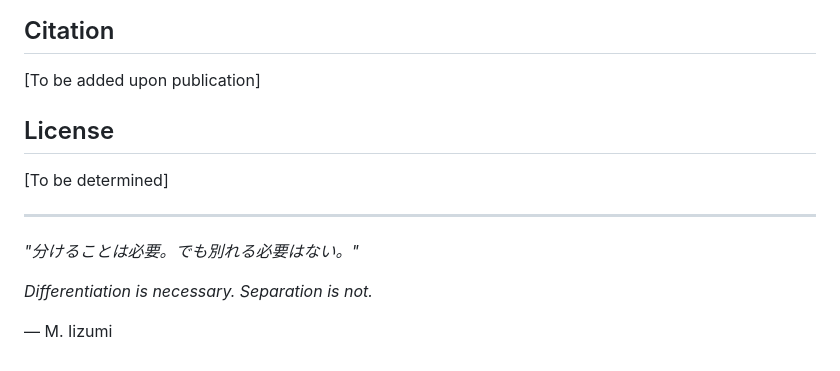
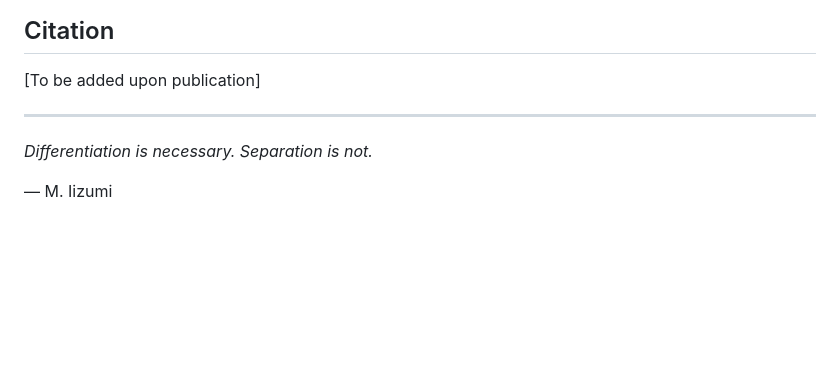
Before and after one commit to miosync-masa/Beyond_Arbitrariness, a Markdown page: README.md, the part around the change. GitHub-like rendering; blank space fills up the shorter version.

Commit message:
Update README to remove license and citation
Remove license section and citation placeholder from README

```diff
--- a/README.md
+++ b/README.md
@@ -107,13 +107,7 @@ No external packages required.
 
 [To be added upon publication]
 
-## License
-
-[To be determined]
-
 ---
-
-*"分けることは必要。でも別れる必要はない。"*
 
 *Differentiation is necessary. Separation is not.*
 
```
